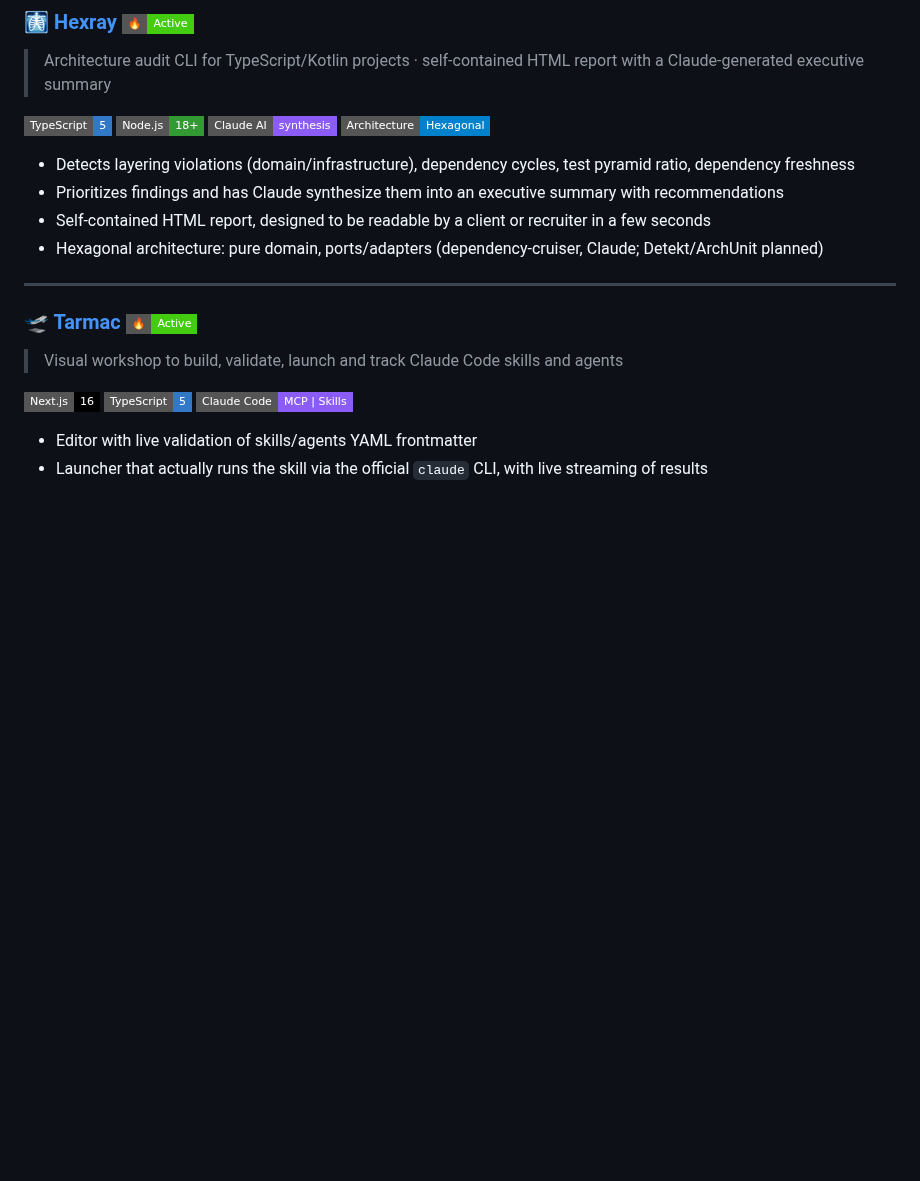
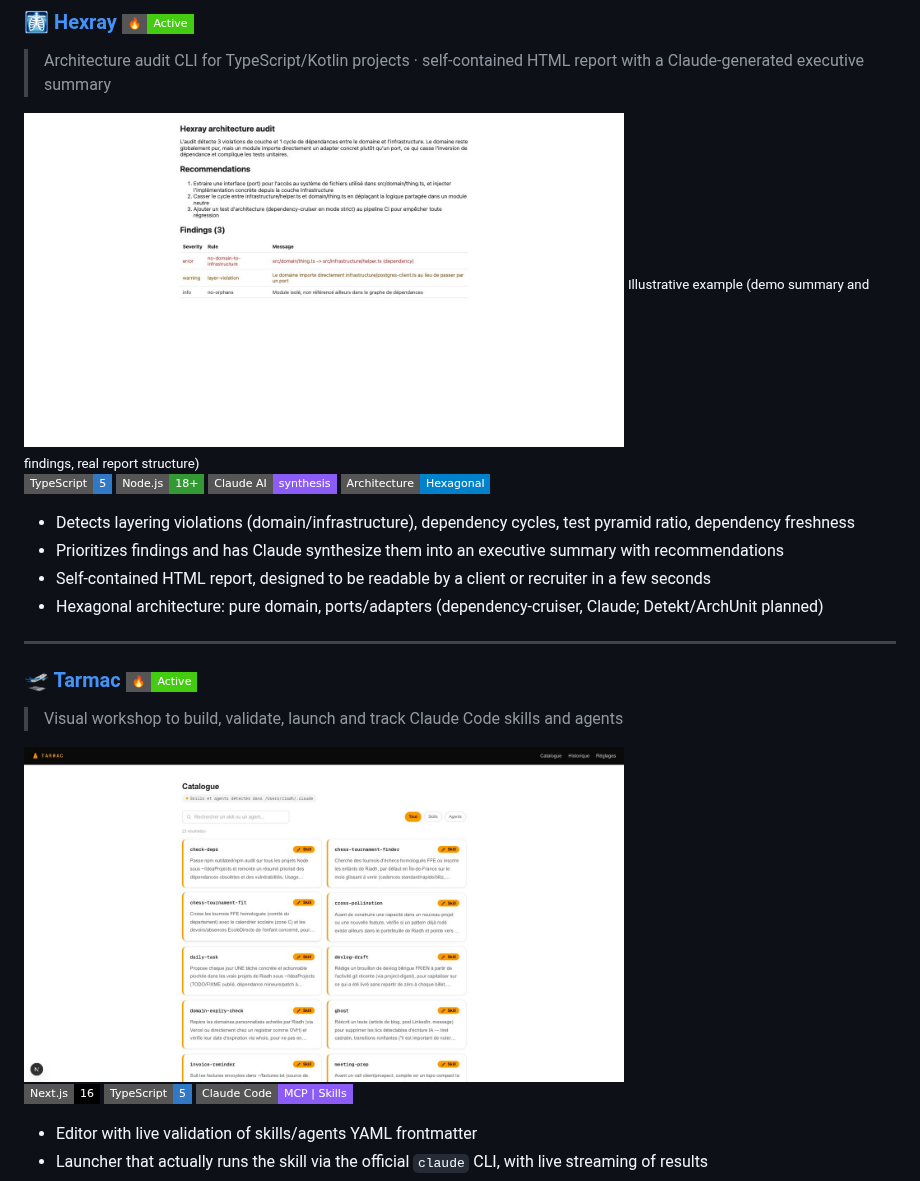
Before and after one commit to riadh-mnasri/riadh-mnasri, a Markdown page: README.en.md, the part around the change. Rendered like a GitHub page; pictures changed too: assets/screenshots/hexray.jpg (added), assets/screenshots/tarmac.jpg (added); badges without logos; blank space fills up the shorter version.

```diff
--- a/README.en.md
+++ b/README.en.md
@@ -203,6 +203,9 @@ Not just badges: here's how generative AI actually fits into my day-to-day work.
 ### 🩻 [Hexray](https://github.com/riadh-mnasri/hexray) ![Active](https://img.shields.io/badge/🔥-Active-brightgreen?style=flat-square)
 > Architecture audit CLI for TypeScript/Kotlin projects · self-contained HTML report with a Claude-generated executive summary
 
+<img src="./assets/screenshots/hexray.jpg" alt="Sample Hexray report" width="600">
+<sub>Illustrative example (demo summary and findings, real report structure)</sub>
+
 [![TypeScript](https://img.shields.io/badge/TypeScript-5-3178C6?style=flat-square&logo=typescript&logoColor=white)](https://github.com/riadh-mnasri/hexray)
 [![Node.js](https://img.shields.io/badge/Node.js-18%2B-339933?style=flat-square&logo=nodedotjs&logoColor=white)](https://github.com/riadh-mnasri/hexray)
 [![Claude AI](https://img.shields.io/badge/Claude_AI-synthesis-8B5CF6?style=flat-square)](https://github.com/riadh-mnasri/hexray)
@@ -217,6 +220,8 @@ Not just badges: here's how generative AI actually fits into my day-to-day work.
 
 ### 🛫 [Tarmac](https://github.com/riadh-mnasri/tarmac) ![Active](https://img.shields.io/badge/🔥-Active-brightgreen?style=flat-square)
 > Visual workshop to build, validate, launch and track Claude Code skills and agents
+
+<img src="./assets/screenshots/tarmac.jpg" alt="Tarmac catalog preview" width="600">
 
 [![Next.js](https://img.shields.io/badge/Next.js-16-000000?style=flat-square&logo=nextdotjs&logoColor=white)](https://github.com/riadh-mnasri/tarmac)
 [![TypeScript](https://img.shields.io/badge/TypeScript-5-3178C6?style=flat-square&logo=typescript&logoColor=white)](https://github.com/riadh-mnasri/tarmac)
```
Also changed, not shown: README.md (+5 -0 lines).
